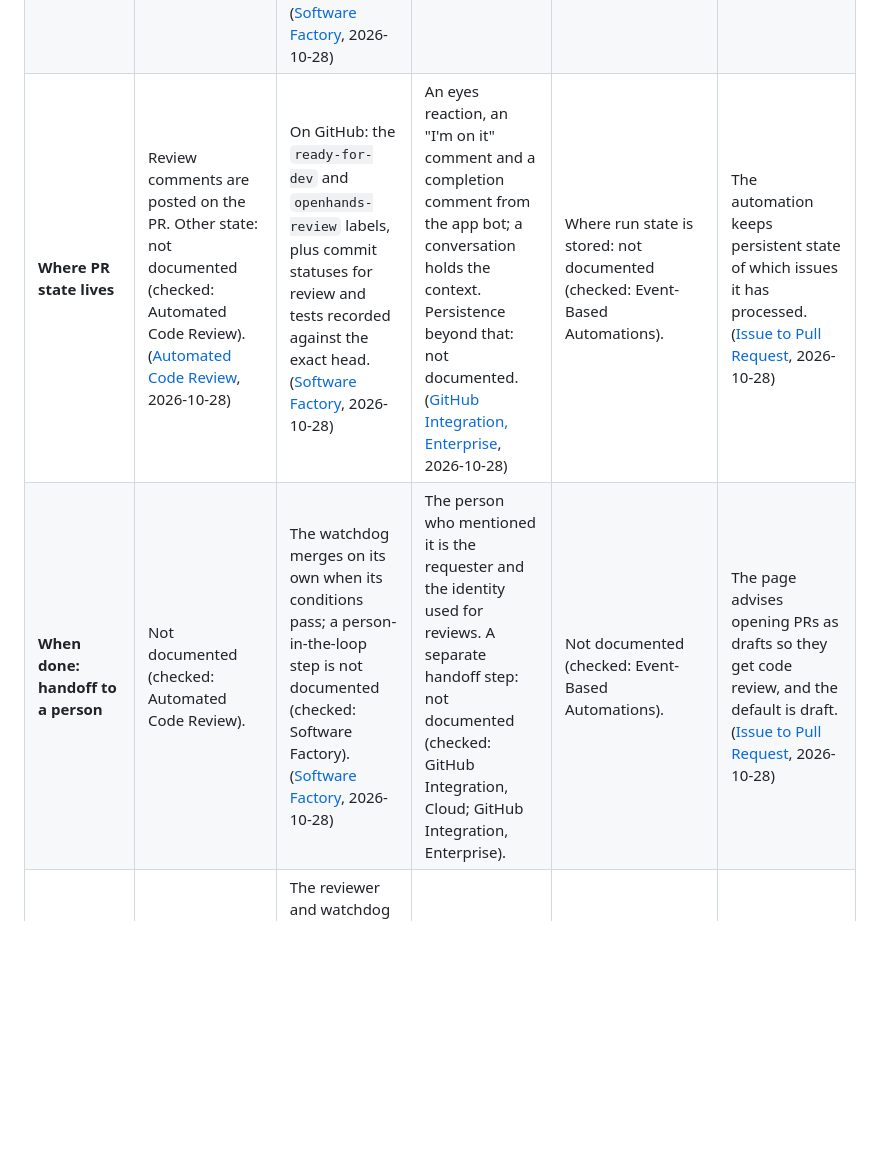
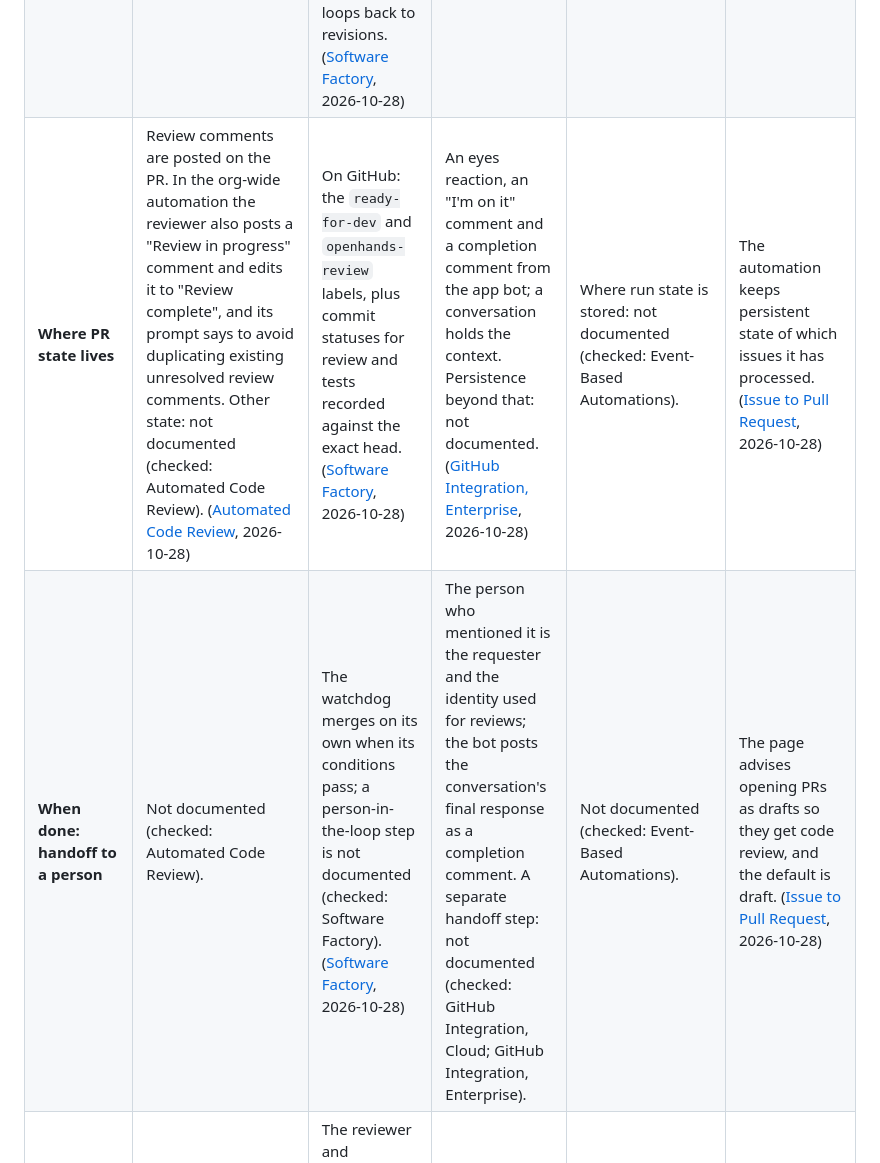
Before and after one commit to app-vitals/how-to-factory, a Markdown page: landscape/routing-grid/openhands.md, the part around one of its changes. GitHub-like rendering; blank space fills up the shorter version.

```diff
--- a/landscape/routing-grid/openhands.md
+++ b/landscape/routing-grid/openhands.md
@@ -32,8 +32,8 @@ Request** (the prebuilt that opens the PR).
 | **Fixes its own PR: merge conflicts** | Not documented (checked: Automated Code Review). | The watchdog updates a stale branch before merging. Conflict resolution as such: not documented (checked: Software Factory). ([Software Factory](https://docs.openhands.dev/openhands/usage/use-cases/software-factory.md), 2026-10-28) | Not documented (checked: GitHub Integration, Cloud; GitHub Integration, Enterprise). | Not documented (checked: Event-Based Automations). | Not documented (checked: Issue to Pull Request). |
 | **Caps or limits on rounds** | A cap on reviews: not documented. The page only says results arrive in 2 or 3 minutes (checked: Automated Code Review, PR Review workflow). | A cap on revision rounds: not documented (checked: Software Factory). | Not documented (checked: GitHub Integration, Cloud; GitHub Integration, Enterprise). | Rate caps and loop prevention: not documented (checked: Event-Based Automations). | The automation limits how many conversations start per poll; the number is not given. A failed attempt is retried by removing and re-adding the trigger label. ([Issue to Pull Request](https://docs.openhands.dev/openhands/usage/agent-canvas/prebuilt/issue-to-pr.md), 2026-10-28) |
 | **How it chooses the next action** | Not documented (checked: Automated Code Review). | Each automation watches for its own signal (issue label, review label, branch and status state). The watchdog merges a current, passing branch and otherwise the work loops back to revisions. ([Software Factory](https://docs.openhands.dev/openhands/usage/use-cases/software-factory.md), 2026-10-28) | The person decides by what they type in the mention. ([GitHub Integration, Enterprise](https://docs.openhands.dev/enterprise/integrations/github.md), 2026-10-28) | The author's filter and prompt decide. ([Event-Based Automations](https://docs.openhands.dev/openhands/usage/automations/event-automations.md), 2026-10-28) | Not documented beyond opening the PR (checked: Issue to Pull Request). |
-| **Where PR state lives** | Review comments are posted on the PR. Other state: not documented (checked: Automated Code Review). ([Automated Code Review](https://docs.openhands.dev/openhands/usage/use-cases/code-review.md), 2026-10-28) | On GitHub: the `ready-for-dev` and `openhands-review` labels, plus commit statuses for review and tests recorded against the exact head. ([Software Factory](https://docs.openhands.dev/openhands/usage/use-cases/software-factory.md), 2026-10-28) | An eyes reaction, an "I'm on it" comment and a completion comment from the app bot; a conversation holds the context. Persistence beyond that: not documented. ([GitHub Integration, Enterprise](https://docs.openhands.dev/enterprise/integrations/github.md), 2026-10-28) | Where run state is stored: not documented (checked: Event-Based Automations). | The automation keeps persistent state of which issues it has processed. ([Issue to Pull Request](https://docs.openhands.dev/openhands/usage/agent-canvas/prebuilt/issue-to-pr.md), 2026-10-28) |
-| **When done: handoff to a person** | Not documented (checked: Automated Code Review). | The watchdog merges on its own when its conditions pass; a person-in-the-loop step is not documented (checked: Software Factory). ([Software Factory](https://docs.openhands.dev/openhands/usage/use-cases/software-factory.md), 2026-10-28) | The person who mentioned it is the requester and the identity used for reviews. A separate handoff step: not documented (checked: GitHub Integration, Cloud; GitHub Integration, Enterprise). | Not documented (checked: Event-Based Automations). | The page advises opening PRs as drafts so they get code review, and the default is draft. ([Issue to Pull Request](https://docs.openhands.dev/openhands/usage/agent-canvas/prebuilt/issue-to-pr.md), 2026-10-28) |
+| **Where PR state lives** | Review comments are posted on the PR. In the org-wide automation the reviewer also posts a "Review in progress" comment and edits it to "Review complete", and its prompt says to avoid duplicating existing unresolved review comments. Other state: not documented (checked: Automated Code Review). ([Automated Code Review](https://docs.openhands.dev/openhands/usage/use-cases/code-review.md), 2026-10-28) | On GitHub: the `ready-for-dev` and `openhands-review` labels, plus commit statuses for review and tests recorded against the exact head. ([Software Factory](https://docs.openhands.dev/openhands/usage/use-cases/software-factory.md), 2026-10-28) | An eyes reaction, an "I'm on it" comment and a completion comment from the app bot; a conversation holds the context. Persistence beyond that: not documented. ([GitHub Integration, Enterprise](https://docs.openhands.dev/enterprise/integrations/github.md), 2026-10-28) | Where run state is stored: not documented (checked: Event-Based Automations). | The automation keeps persistent state of which issues it has processed. ([Issue to Pull Request](https://docs.openhands.dev/openhands/usage/agent-canvas/prebuilt/issue-to-pr.md), 2026-10-28) |
+| **When done: handoff to a person** | Not documented (checked: Automated Code Review). | The watchdog merges on its own when its conditions pass; a person-in-the-loop step is not documented (checked: Software Factory). ([Software Factory](https://docs.openhands.dev/openhands/usage/use-cases/software-factory.md), 2026-10-28) | The person who mentioned it is the requester and the identity used for reviews; the bot posts the conversation's final response as a completion comment. A separate handoff step: not documented (checked: GitHub Integration, Cloud; GitHub Integration, Enterprise). | Not documented (checked: Event-Based Automations). | The page advises opening PRs as drafts so they get code review, and the default is draft. ([Issue to Pull Request](https://docs.openhands.dev/openhands/usage/agent-canvas/prebuilt/issue-to-pr.md), 2026-10-28) |
 | **A PR it authored itself** | Not documented whether the reviewer looks at PRs the agent wrote (checked: Automated Code Review, PR Review workflow). | The reviewer and watchdog work on the developer's PRs by design. The watchdog reuses the developer token, so merges come from the same identity that wrote the PR. ([Software Factory](https://docs.openhands.dev/openhands/usage/use-cases/software-factory.md), 2026-10-28) | Work runs with the triggering person's credentials. A rule for agent-authored PRs: not documented (checked: GitHub Integration, Enterprise). | Loop prevention for the agent's own events: not documented (checked: Event-Based Automations). | Not documented (checked: Issue to Pull Request). |
 
 ## Findings worth carrying into the lesson
```
Also changed, not shown: other parts of landscape/routing-grid/openhands.md (+11 -9 lines).
